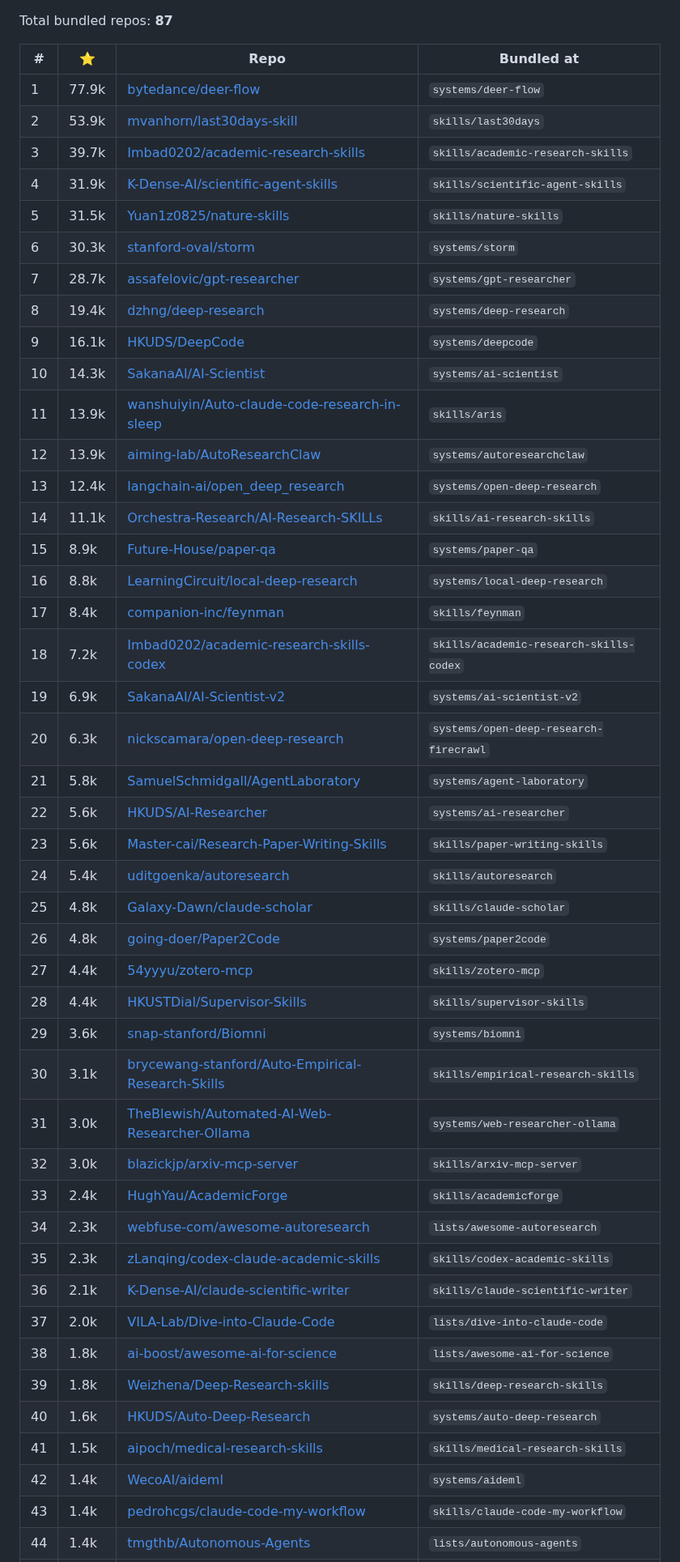
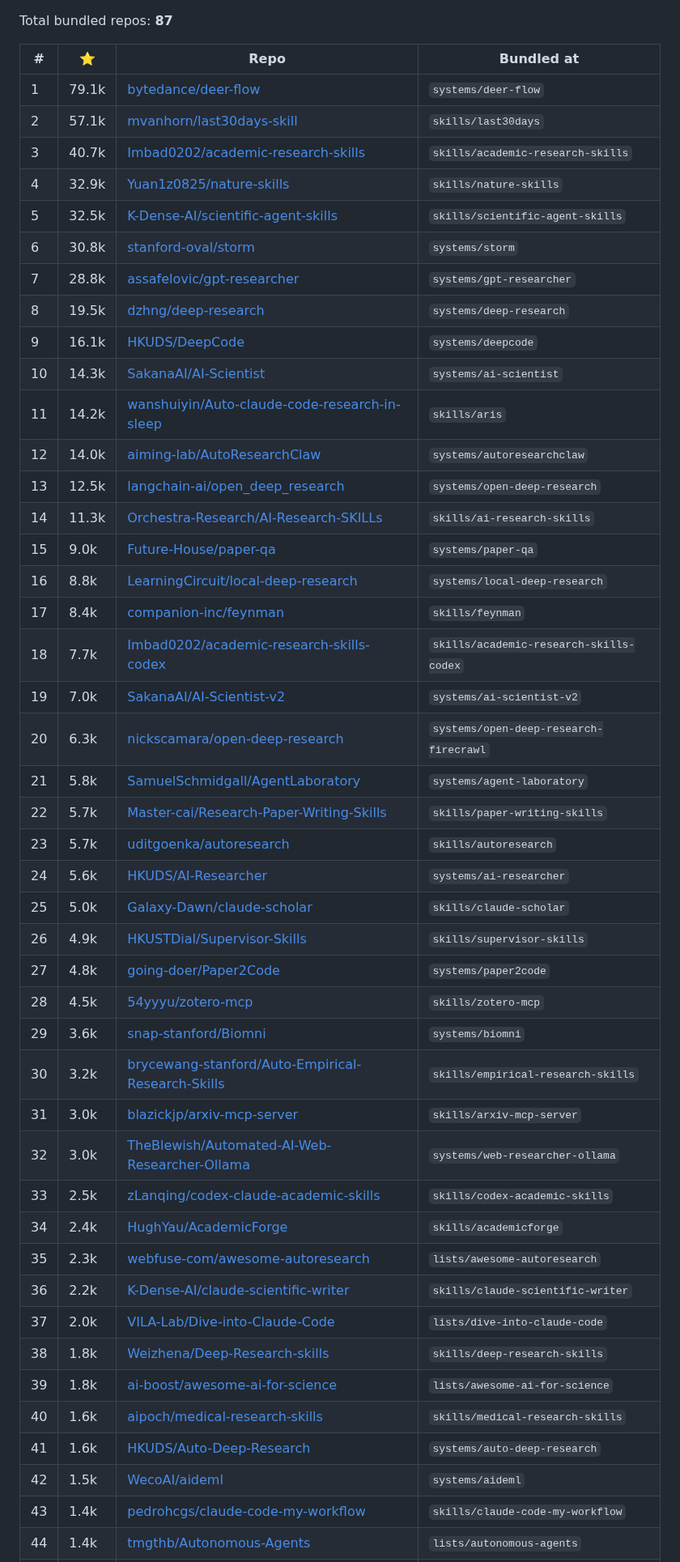
Before and after one commit to brycewang-stanford/Auto-Research-Skills, a Markdown page: STARS.md, the part around one of its changes. Shown at 81% size. GitHub-like rendering.

Commit message:
chore: refresh star counts [skip ci]

```diff
--- a/STARS.md
+++ b/STARS.md
@@ -6,48 +6,48 @@ Total bundled repos: **87**
 
 | # | ⭐ | Repo | Bundled at |
 |---|---|---|---|
-| 1 | 77.9k | [bytedance/deer-flow](https://github.com/bytedance/deer-flow) | `systems/deer-flow` |
-| 2 | 53.9k | [mvanhorn/last30days-skill](https://github.com/mvanhorn/last30days-skill) | `skills/last30days` |
-| 3 | 39.7k | [Imbad0202/academic-research-skills](https://github.com/Imbad0202/academic-research-skills) | `skills/academic-research-skills` |
-| 4 | 31.9k | [K-Dense-AI/scientific-agent-skills](https://github.com/K-Dense-AI/scientific-agent-skills) | `skills/scientific-agent-skills` |
-| 5 | 31.5k | [Yuan1z0825/nature-skills](https://github.com/Yuan1z0825/nature-skills) | `skills/nature-skills` |
-| 6 | 30.3k | [stanford-oval/storm](https://github.com/stanford-oval/storm) | `systems/storm` |
-| 7 | 28.7k | [assafelovic/gpt-researcher](https://github.com/assafelovic/gpt-researcher) | `systems/gpt-researcher` |
-| 8 | 19.4k | [dzhng/deep-research](https://github.com/dzhng/deep-research) | `systems/deep-research` |
+| 1 | 79.1k | [bytedance/deer-flow](https://github.com/bytedance/deer-flow) | `systems/deer-flow` |
+| 2 | 57.1k | [mvanhorn/last30days-skill](https://github.com/mvanhorn/last30days-skill) | `skills/last30days` |
+| 3 | 40.7k | [Imbad0202/academic-research-skills](https://github.com/Imbad0202/academic-research-skills) | `skills/academic-research-skills` |
+| 4 | 32.9k | [Yuan1z0825/nature-skills](https://github.com/Yuan1z0825/nature-skills) | `skills/nature-skills` |
+| 5 | 32.5k | [K-Dense-AI/scientific-agent-skills](https://github.com/K-Dense-AI/scientific-agent-skills) | `skills/scientific-agent-skills` |
+| 6 | 30.8k | [stanford-oval/storm](https://github.com/stanford-oval/storm) | `systems/storm` |
+| 7 | 28.8k | [assafelovic/gpt-researcher](https://github.com/assafelovic/gpt-researcher) | `systems/gpt-researcher` |
+| 8 | 19.5k | [dzhng/deep-research](https://github.com/dzhng/deep-research) | `systems/deep-research` |
 | 9 | 16.1k | [HKUDS/DeepCode](https://github.com/HKUDS/DeepCode) | `systems/deepcode` |
 | 10 | 14.3k | [SakanaAI/AI-Scientist](https://github.com/SakanaAI/AI-Scientist) | `systems/ai-scientist` |
-| 11 | 13.9k | [wanshuiyin/Auto-claude-code-research-in-sleep](https://github.com/wanshuiyin/Auto-claude-code-research-in-sleep) | `skills/aris` |
-| 12 | 13.9k | [aiming-lab/AutoResearchClaw](https://github.com/aiming-lab/AutoResearchClaw) | `systems/autoresearchclaw` |
-| 13 | 12.4k | [langchain-ai/open_deep_research](https://github.com/langchain-ai/open_deep_research) | `systems/open-deep-research` |
-| 14 | 11.1k | [Orchestra-Research/AI-Research-SKILLs](https://github.com/Orchestra-Research/AI-Research-SKILLs) | `skills/ai-research-skills` |
-| 15 | 8.9k | [Future-House/paper-qa](https://github.com/Future-House/paper-qa) | `systems/paper-qa` |
+| 11 | 14.2k | [wanshuiyin/Auto-claude-code-research-in-sleep](https://github.com/wanshuiyin/Auto-claude-code-research-in-sleep) | `skills/aris` |
+| 12 | 14.0k | [aiming-lab/AutoResearchClaw](https://github.com/aiming-lab/AutoResearchClaw) | `systems/autoresearchclaw` |
+| 13 | 12.5k | [langchain-ai/open_deep_research](https://github.com/langchain-ai/open_deep_research) | `systems/open-deep-research` |
+| 14 | 11.3k | [Orchestra-Research/AI-Research-SKILLs](https://github.com/Orchestra-Research/AI-Research-SKILLs) | `skills/ai-research-skills` |
+| 15 | 9.0k | [Future-House/paper-qa](https://github.com/Future-House/paper-qa) | `systems/paper-qa` |
 | 16 | 8.8k | [LearningCircuit/local-deep-research](https://github.com/LearningCircuit/local-deep-research) | `systems/local-deep-research` |
 | 17 | 8.4k | [companion-inc/feynman](https://github.com/companion-inc/feynman) | `skills/feynman` |
-| 18 | 7.2k | [Imbad0202/academic-research-skills-codex](https://github.com/Imbad0202/academic-research-skills-codex) | `skills/academic-research-skills-codex` |
-| 19 | 6.9k | [SakanaAI/AI-Scientist-v2](https://github.com/SakanaAI/AI-Scientist-v2) | `systems/ai-scientist-v2` |
+| 18 | 7.7k | [Imbad0202/academic-research-skills-codex](https://github.com/Imbad0202/academic-research-skills-codex) | `skills/academic-research-skills-codex` |
+| 19 | 7.0k | [SakanaAI/AI-Scientist-v2](https://github.com/SakanaAI/AI-Scientist-v2) | `systems/ai-scientist-v2` |
 | 20 | 6.3k | [nickscamara/open-deep-research](https://github.com/nickscamara/open-deep-research) | `systems/open-deep-research-firecrawl` |
 | 21 | 5.8k | [SamuelSchmidgall/AgentLaboratory](https://github.com/SamuelSchmidgall/AgentLaboratory) | `systems/agent-laboratory` |
-| 22 | 5.6k | [HKUDS/AI-Researcher](https://github.com/HKUDS/AI-Researcher) | `systems/ai-researcher` |
-| 23 | 5.6k | [Master-cai/Research-Paper-Writing-Skills](https://github.com/Master-cai/Research-Paper-Writing-Skills) | `skills/paper-writing-skills` |
-| 24 | 5.4k | [uditgoenka/autoresearch](https://github.com/uditgoenka/autoresearch) | `skills/autoresearch` |
-| 25 | 4.8k | [Galaxy-Dawn/claude-scholar](https://github.com/Galaxy-Dawn/claude-scholar) | `skills/claude-scholar` |
-| 26 | 4.8k | [going-doer/Paper2Code](https://github.com/going-doer/Paper2Code) | `systems/paper2code` |
-| 27 | 4.4k | [54yyyu/zotero-mcp](https://github.com/54yyyu/zotero-mcp) | `skills/zotero-mcp` |
-| 28 | 4.4k | [HKUSTDial/Supervisor-Skills](https://github.com/HKUSTDial/Supervisor-Skills) | `skills/supervisor-skills` |
+| 22 | 5.7k | [Master-cai/Research-Paper-Writing-Skills](https://github.com/Master-cai/Research-Paper-Writing-Skills) | `skills/paper-writing-skills` |
+| 23 | 5.7k | [uditgoenka/autoresearch](https://github.com/uditgoenka/autoresearch) | `skills/autoresearch` |
+| 24 | 5.6k | [HKUDS/AI-Researcher](https://github.com/HKUDS/AI-Researcher) | `systems/ai-researcher` |
+| 25 | 5.0k | [Galaxy-Dawn/claude-scholar](https://github.com/Galaxy-Dawn/claude-scholar) | `skills/claude-scholar` |
+| 26 | 4.9k | [HKUSTDial/Supervisor-Skills](https://github.com/HKUSTDial/Supervisor-Skills) | `skills/supervisor-skills` |
+| 27 | 4.8k | [going-doer/Paper2Code](https://github.com/going-doer/Paper2Code) | `systems/paper2code` |
+| 28 | 4.5k | [54yyyu/zotero-mcp](https://github.com/54yyyu/zotero-mcp) | `skills/zotero-mcp` |
 | 29 | 3.6k | [snap-stanford/Biomni](https://github.com/snap-stanford/Biomni) | `systems/biomni` |
-| 30 | 3.1k | [brycewang-stanford/Auto-Empirical-Research-Skills](https://github.com/brycewang-stanford/Auto-Empirical-Research-Skills) | `skills/empirical-research-skills` |
-| 31 | 3.0k | [TheBlewish/Automated-AI-Web-Researcher-Ollama](https://github.com/TheBlewish/Automated-AI-Web-Researcher-Ollama) | `systems/web-researcher-ollama` |
-| 32 | 3.0k | [blazickjp/arxiv-mcp-server](https://github.com/blazickjp/arxiv-mcp-server) | `skills/arxiv-mcp-server` |
-| 33 | 2.4k | [HughYau/AcademicForge](https://github.com/HughYau/AcademicForge) | `skills/academicforge` |
-| 34 | 2.3k | [webfuse-com/awesome-autoresearch](https://github.com/webfuse-com/awesome-autoresearch) | `lists/awesome-autoresearch` |
-| 35 | 2.3k | [zLanqing/codex-claude-academic-skills](https://github.com/zLanqing/codex-claude-academic-skills) | `skills/codex-academic-skills` |
-| 36 | 2.1k | [K-Dense-AI/claude-scientific-writer](https://github.com/K-Dense-AI/claude-scientific-writer) | `skills/claude-scientific-writer` |
+| 30 | 3.2k | [brycewang-stanford/Auto-Empirical-Research-Skills](https://github.com/brycewang-stanford/Auto-Empirical-Research-Skills) | `skills/empirical-research-skills` |
+| 31 | 3.0k | [blazickjp/arxiv-mcp-server](https://github.com/blazickjp/arxiv-mcp-server) | `skills/arxiv-mcp-server` |
+| 32 | 3.0k | [TheBlewish/Automated-AI-Web-Researcher-Ollama](https://github.com/TheBlewish/Automated-AI-Web-Researcher-Ollama) | `systems/web-researcher-ollama` |
+| 33 | 2.5k | [zLanqing/codex-claude-academic-skills](https://github.com/zLanqing/codex-claude-academic-skills) | `skills/codex-academic-skills` |
+| 34 | 2.4k | [HughYau/AcademicForge](https://github.com/HughYau/AcademicForge) | `skills/academicforge` |
+| 35 | 2.3k | [webfuse-com/awesome-autoresearch](https://github.com/webfuse-com/awesome-autoresearch) | `lists/awesome-autoresearch` |
+| 36 | 2.2k | [K-Dense-AI/claude-scientific-writer](https://github.com/K-Dense-AI/claude-scientific-writer) | `skills/claude-scientific-writer` |
 | 37 | 2.0k | [VILA-Lab/Dive-into-Claude-Code](https://github.com/VILA-Lab/Dive-into-Claude-Code) | `lists/dive-into-claude-code` |
-| 38 | 1.8k | [ai-boost/awesome-ai-for-science](https://github.com/ai-boost/awesome-ai-for-science) | `lists/awesome-ai-for-science` |
-| 39 | 1.8k | [Weizhena/Deep-Research-skills](https://github.com/Weizhena/Deep-Research-skills) | `skills/deep-research-skills` |
-| 40 | 1.6k | [HKUDS/Auto-Deep-Research](https://github.com/HKUDS/Auto-Deep-Research) | `systems/auto-deep-research` |
-| 41 | 1.5k | [aipoch/medical-research-skills](https://github.com/aipoch/medical-research-skills) | `skills/medical-research-skills` |
-| 42 | 1.4k | [WecoAI/aideml](https://github.com/WecoAI/aideml) | `systems/aideml` |
+| 38 | 1.8k | [Weizhena/Deep-Research-skills](https://github.com/Weizhena/Deep-Research-skills) | `skills/deep-research-skills` |
+| 39 | 1.8k | [ai-boost/awesome-ai-for-science](https://github.com/ai-boost/awesome-ai-for-science) | `lists/awesome-ai-for-science` |
+| 40 | 1.6k | [aipoch/medical-research-skills](https://github.com/aipoch/medical-research-skills) | `skills/medical-research-skills` |
+| 41 | 1.6k | [HKUDS/Auto-Deep-Research](https://github.com/HKUDS/Auto-Deep-Research) | `systems/auto-deep-research` |
+| 42 | 1.5k | [WecoAI/aideml](https://github.com/WecoAI/aideml) | `systems/aideml` |
 | 43 | 1.4k | [pedrohcgs/claude-code-my-workflow](https://github.com/pedrohcgs/claude-code-my-workflow) | `skills/claude-code-my-workflow` |
 | 44 | 1.4k | [tmgthb/Autonomous-Agents](https://github.com/tmgthb/Autonomous-Agents) | `lists/autonomous-agents` |
 | 45 | 1.2k | [Xiangyue-Zhang/auto-deep-researcher-24x7](https://github.com/Xiangyue-Zhang/auto-deep-researcher-24x7) | `systems/auto-deep-researcher-24x7` |
```
Also changed, not shown: other parts of STARS.md (+35 -35 lines).
